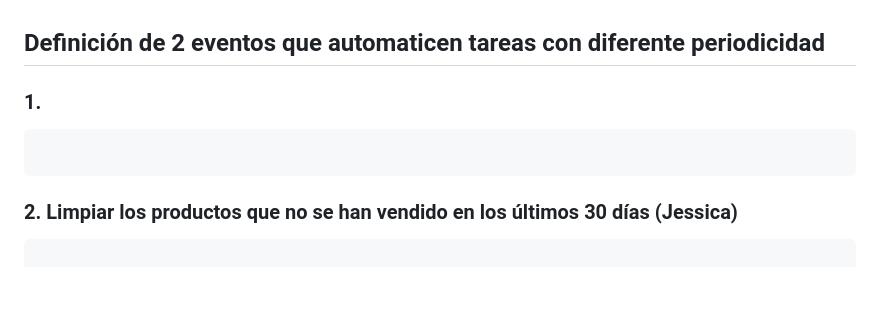
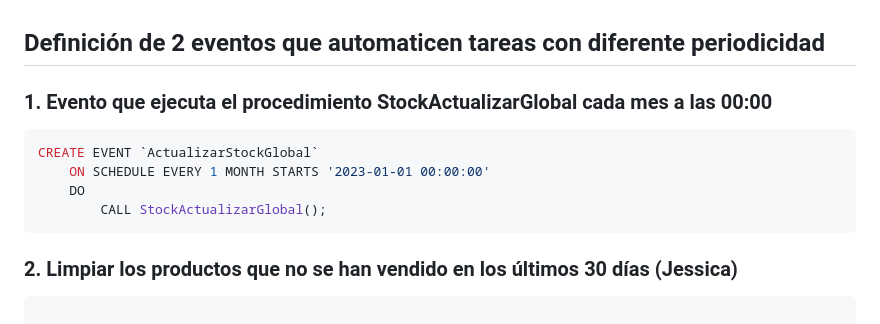
Before and after one commit to Proyecto1k2024Grupo1/Panaderia, a Markdown page: BD/Consultas/PY1114.md, the part around the change. Rendered like a GitHub page; blank space fills up the shorter version.

````diff
--- a/BD/Consultas/PY1114.md
+++ b/BD/Consultas/PY1114.md
@@ -1,7 +1,10 @@
 ## Definición de 2 eventos que automaticen tareas con diferente periodicidad
-### 1.
+### 1. Evento que ejecuta el procedimiento StockActualizarGlobal cada mes a las 00:00
 ```sql
-
+CREATE EVENT `ActualizarStockGlobal`
+    ON SCHEDULE EVERY 1 MONTH STARTS '2023-01-01 00:00:00'
+    DO
+        CALL StockActualizarGlobal();
 ```
 
 ### 2. Limpiar los productos que no se han vendido en los últimos 30 días (Jessica)
````
